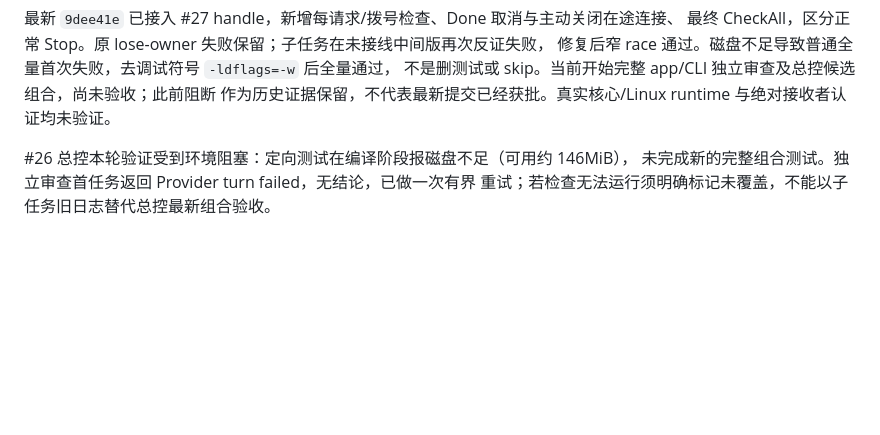
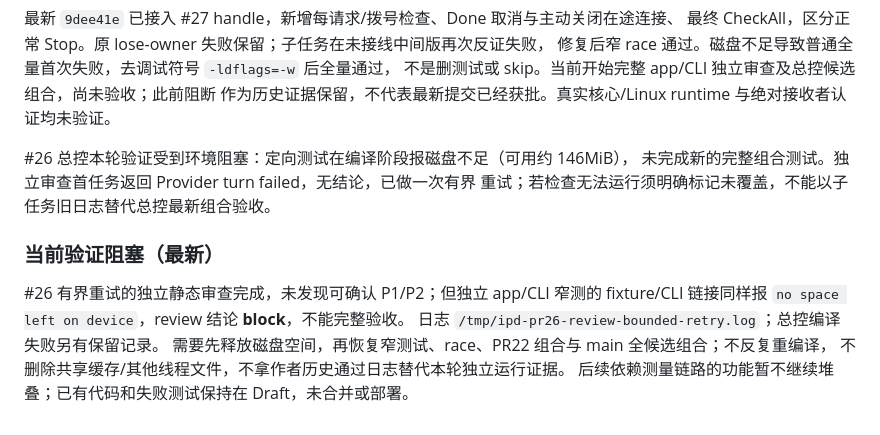
Before and after one commit to raydocs/ipd, a Markdown page: docs/ROADMAP-STATUS.md, the part around the change. Drawn GitHub-style; blank space fills up the shorter version.

Commit message:
docs: retain unlock review block until disk verification can run

```diff
--- a/docs/ROADMAP-STATUS.md
+++ b/docs/ROADMAP-STATUS.md
@@ -102,3 +102,12 @@ Linux runtime 或真实核心通过。用户态非原子及拨号窗口等边界
 #26 总控本轮验证受到环境阻塞：定向测试在编译阶段报磁盘不足（可用约 146MiB），
 未完成新的完整组合测试。独立审查首任务返回 Provider turn failed，无结论，已做一次有界
 重试；若检查无法运行须明确标记未覆盖，不能以子任务旧日志替代总控最新组合验收。
+
+### 当前验证阻塞（最新）
+
+#26 有界重试的独立静态审查完成，未发现可确认 P1/P2；但独立 app/CLI 窄测的 fixture/CLI
+链接同样报 `no space left on device`，review 结论 **block**，不能完整验收。
+日志 `/tmp/ipd-pr26-review-bounded-retry.log`；总控编译失败另有保留记录。
+需要先释放磁盘空间，再恢复窄测试、race、PR22 组合与 main 全候选组合；不反复重编译，
+不删除共享缓存/其他线程文件，不拿作者历史通过日志替代本轮独立运行证据。
+后续依赖测量链路的功能暂不继续堆叠；已有代码和失败测试保持在 Draft，未合并或部署。
```
